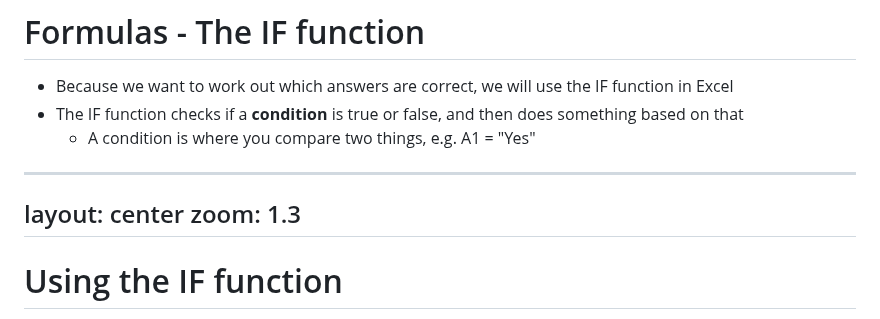
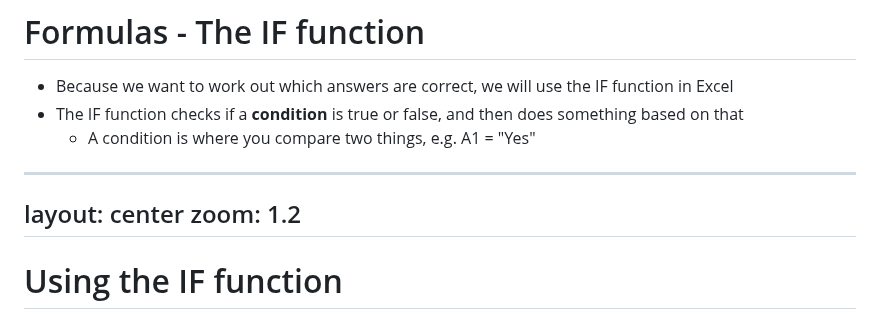
Before and after one commit to mrmatho/7dt-slides, a Markdown page: pages/7-cyber-excel-5-cat.md, the part around one of its changes. Rendered like a GitHub page.

```diff
--- a/pages/7-cyber-excel-5-cat.md
+++ b/pages/7-cyber-excel-5-cat.md
@@ -251,7 +251,7 @@ zoom: 1.4
 
 ---
 layout: center
-zoom: 1.3
+zoom: 1.2
 ---
 
 # Using the IF function
```
Also changed, not shown: other parts of pages/7-cyber-excel-5-cat.md (+0 -2 lines), pages/microbit-variables.md (+2 -5 lines), pages/programming-microbit.md (+4 -4 lines).
